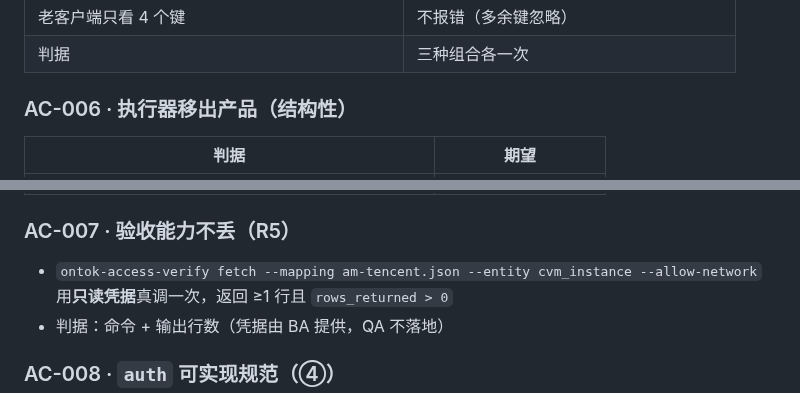
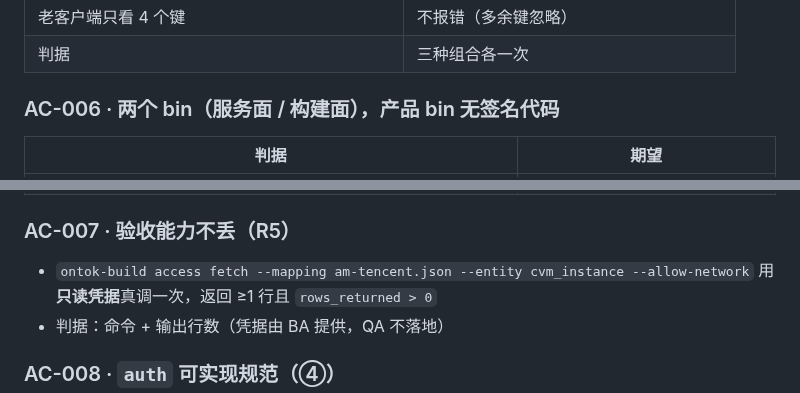
Before and after one commit to myg133/an_onto_demo, a Markdown page: demands/REQ-152/acceptance.md, 2 parts joined by grey strips. Rendered like a GitHub page.

```diff
--- a/demands/REQ-152/acceptance.md
+++ b/demands/REQ-152/acceptance.md
@@ -45,7 +45,7 @@ grep -riE 'X-TC-|X-Amz-|X-Aliyun|tencent|aws|aliyun' \
 | 老客户端只看 4 个键 | 不报错（多余键忽略） |
 | 判据 | 三种组合各一次 |
 
-### AC-006 · 执行器移出产品（**结构性**）
+### AC-006 · 两个 bin（服务面 / 构建面），产品 bin 无签名代码
 
 | 判据 | 期望 |
 | --- | --- |
@@ -57,7 +58,7 @@ grep -riE 'X-TC-|X-Amz-|X-Aliyun|tencent|aws|aliyun' \
 
 ### AC-007 · 验收能力不丢（R5）
 
-- `ontok-access-verify fetch --mapping am-tencent.json --entity cvm_instance --allow-network`
+- `ontok-build access fetch --mapping am-tencent.json --entity cvm_instance --allow-network`
   用**只读凭据**真调一次，返回 ≥1 行且 `rows_returned > 0`
 - 判据：命令 + 输出行数（凭据由 BA 提供，QA 不落地）
 
```
Also changed, not shown: other parts of demands/REQ-152/acceptance.md (+6 -5 lines), demands/REQ-152/demand.md (+30 -12 lines).
